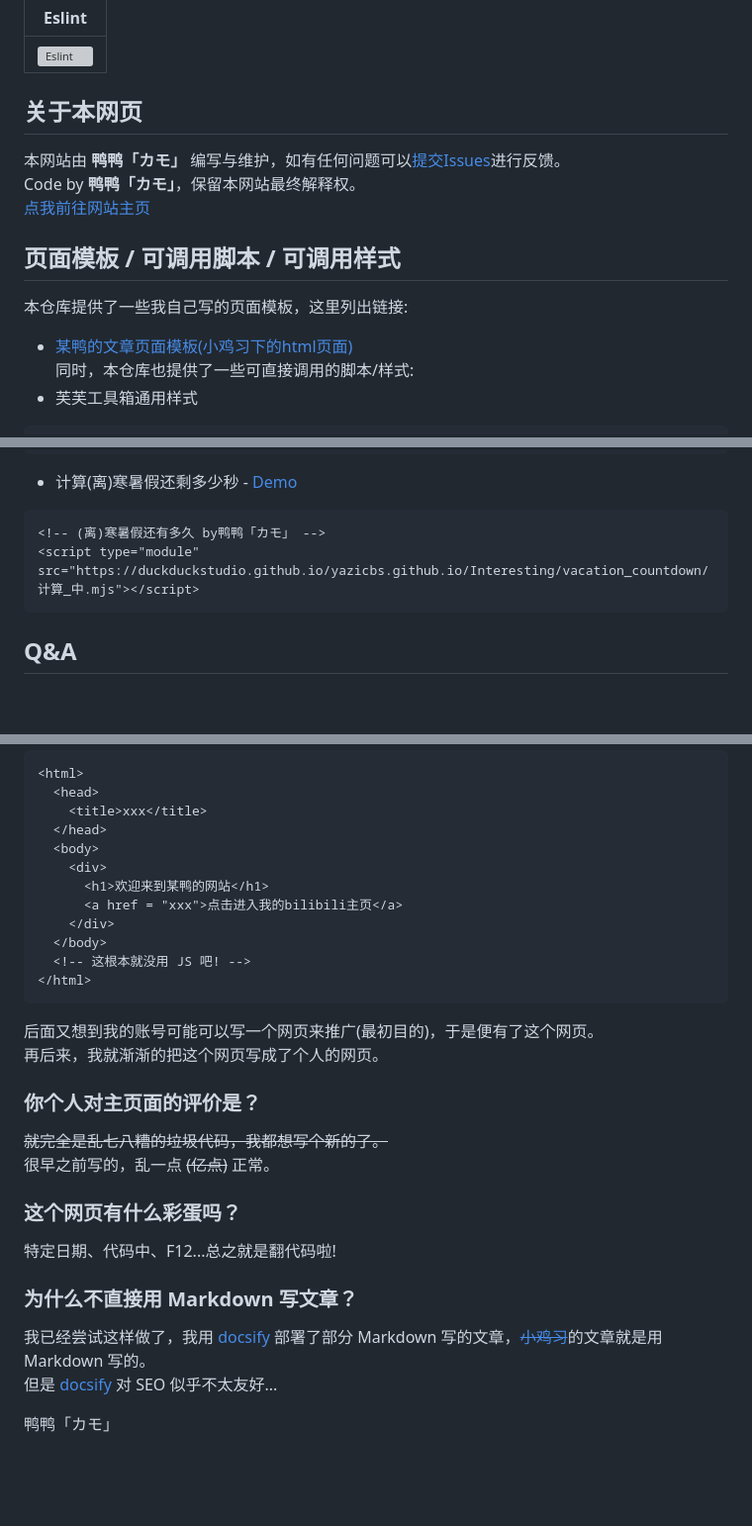
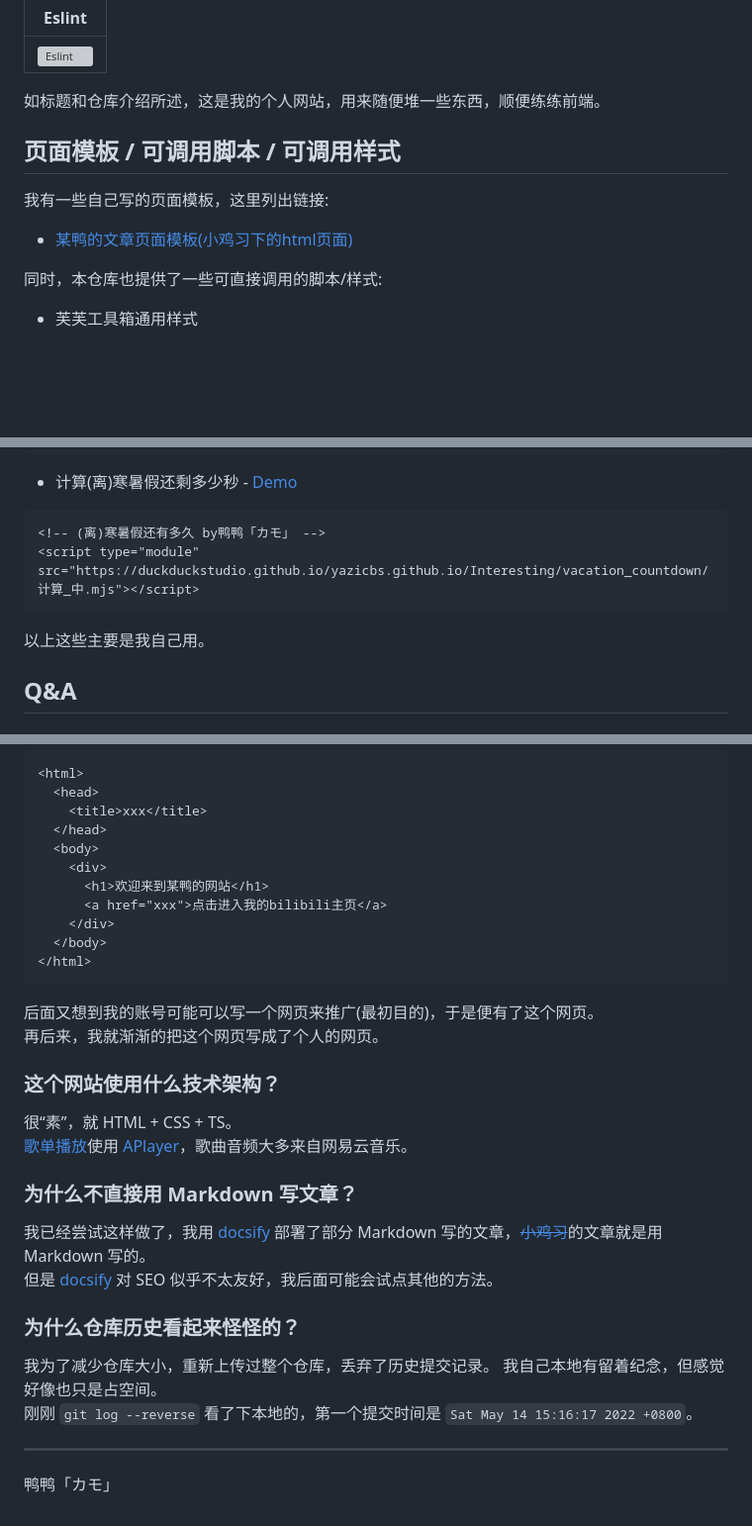
Before and after one commit to DuckDuckStudio/yazicbs.github.io, a Markdown page: README.md, 3 parts joined by grey strips. Shown at 99% size. Drawn GitHub-style; blank space fills up the shorter version; grey boxes are pictures that could not be loaded.

Commit message:
更新 README

````diff
--- a/README.md
+++ b/README.md
@@ -12,16 +12,15 @@
 |--------|
 | [![Eslint](https://github.com/DuckDuckStudio/yazicbs.github.io/actions/workflows/eslint.yml/badge.svg)](https://github.com/DuckDuckStudio/yazicbs.github.io/actions/workflows/eslint.yml) |
 
-## 关于本网页
-本网站由 **鸭鸭「カモ」** 编写与维护，如有任何问题可以[提交Issues](https://github.com/DuckDuckStudio/yazicbs.github.io/issues)进行反馈。
-Code by **鸭鸭「カモ」**，保留本网站最终解释权。
-[点我前往网站主页](https://duckduckstudio.github.io/yazicbs.github.io/)
+
+如标题和仓库介绍所述，这是我的个人网站，用来随便堆一些东西，顺便练练前端。
 
 <div id="模板"></div>
 
 ## 页面模板 / 可调用脚本 / 可调用样式
-本仓库提供了一些我自己写的页面模板，这里列出链接:
+我有一些自己写的页面模板，这里列出链接:
 * [某鸭的文章页面模板(小鸡习下的html页面)](https://github.com/DuckDuckStudio/Articles/blob/main/docs/某鸭的文章页面模板.html)
+
 同时，本仓库也提供了一些可直接调用的脚本/样式:
 * 芙芙工具箱通用样式
 ```html
@@ -50,6 +49,8 @@ Code by **鸭鸭「カモ」**，保留本网站最终解释权。
 <script type="module" src="https://duckduckstudio.github.io/yazicbs.github.io/Interesting/vacation_countdown/计算_中.mjs"></script>
 ```
 
+以上这些主要是我自己用。
+
 ## Q&A
 ### 为啥要建立这个网页？
 因为我之前是学校编程社团的，就自己尝试着做了一个简易的网站。
@@ -62,24 +63,27 @@ Code by **鸭鸭「カモ」**，保留本网站最终解释权。
   <body>
     <div>
       <h1>欢迎来到某鸭的网站</h1>
-      <a href = "xxx">点击进入我的bilibili主页</a>
+      <a href="xxx">点击进入我的bilibili主页</a>
     </div>
   </body>
-  <!-- 这根本就没用 JS 吧! -->
 </html>
 ```
 后面又想到我的账号可能可以写一个网页来推广(最初目的)，于是便有了这个网页。
 再后来，我就渐渐的把这个网页写成了个人的网页。
 
-### 你个人对主页面的评价是？
-~~就完全是乱七八糟的垃圾代码，我都想写个新的了。~~
-很早之前写的，乱一点 ~~(亿点)~~ 正常。
-
-### 这个网页有什么彩蛋吗？
-特定日期、代码中、F12...总之就是翻代码啦!
+### 这个网站使用什么技术架构？
+很“素”，就 HTML + CSS + TS。
+[歌单播放](https://github.com/DuckDuckStudio/yazicbs.github.io/blob/main/zh_cn/js/SongList.mts)使用 [APlayer](https://github.com/DIYgod/APlayer)，歌曲音频大多来自网易云音乐。
 
 ### 为什么不直接用 Markdown 写文章？
 我已经尝试这样做了，我用 [docsify](https://docsify.js.org/) 部署了部分 Markdown 写的文章，[~~小鸡习~~](https://duckduckstudio.github.io/Articles/)的文章就是用 Markdown 写的。
-但是 [docsify](https://docsify.js.org/) 对 SEO 似乎不太友好...
+但是 [docsify](https://docsify.js.org/) 对 SEO 似乎不太友好，我后面可能会试点其他的方法。
+
+### 为什么仓库历史看起来怪怪的？
+我为了减少仓库大小，重新上传过整个仓库，丢弃了历史提交记录。
+我自己本地有留着纪念，但感觉好像也只是占空间。
+刚刚 `git log --reverse` 看了下本地的，第一个提交时间是 `Sat May 14 15:16:17 2022 +0800`。
+
+---
 
 <p style="text-align:right">鸭鸭「カモ」</p>
````
